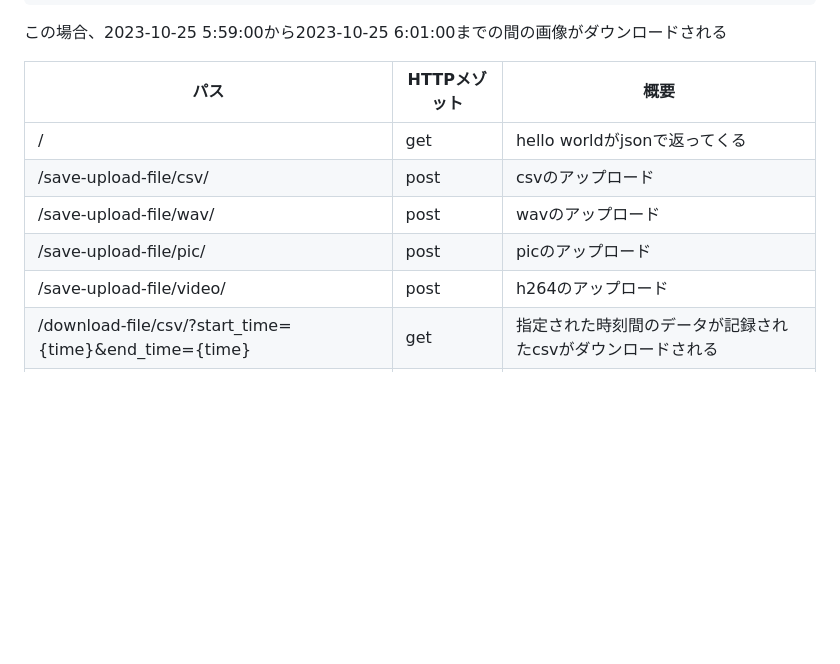
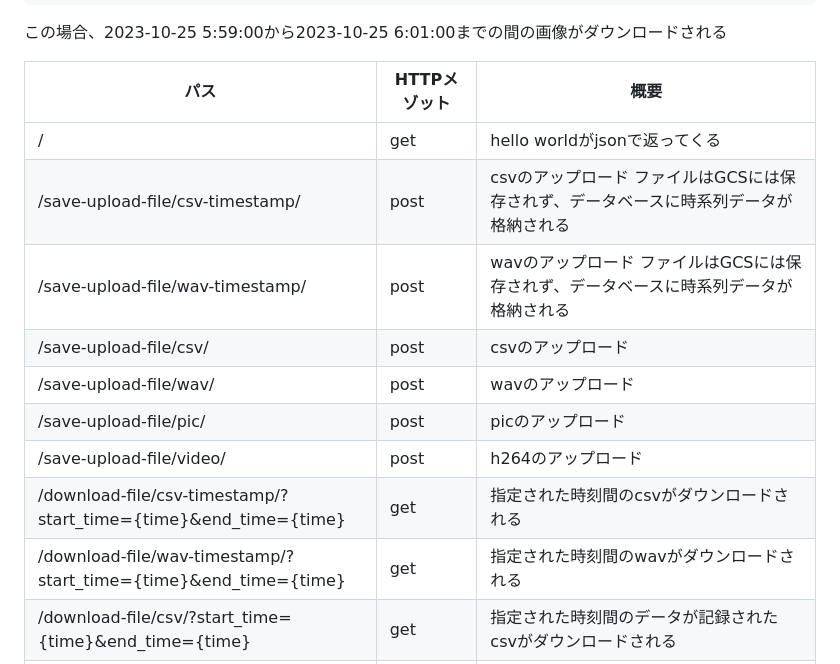
Before and after one commit to maguro-alternative/fastsample, a Markdown page: README.md, the part around the change. Rendered like a GitHub page; blank space fills up the shorter version.

Commit message:
apiエンドポイントを追加

```diff
--- a/README.md
+++ b/README.md
@@ -44,10 +44,14 @@ http://localhost:5000/download-file/pic/?start_time=2023-10-25%205:59:00&end_tim
 |パス|HTTPメゾット|概要|
 |---|---|---|
 |/|get|hello worldがjsonで返ってくる|
+|/save-upload-file/csv-timestamp/|post|csvのアップロード  ファイルはGCSには保存されず、データベースに時系列データが格納される|
+|/save-upload-file/wav-timestamp/|post|wavのアップロード  ファイルはGCSには保存されず、データベースに時系列データが格納される|
 |/save-upload-file/csv/|post|csvのアップロード|
 |/save-upload-file/wav/|post|wavのアップロード|
 |/save-upload-file/pic/|post|picのアップロード|
 |/save-upload-file/video/|post|h264のアップロード|
+|/download-file/csv-timestamp/?start_time={time}&end_time={time}|get|指定された時刻間のcsvがダウンロードされる|
+|/download-file/wav-timestamp/?start_time={time}&end_time={time}|get|指定された時刻間のwavがダウンロードされる|
 |/download-file/csv/?start_time={time}&end_time={time}|get|指定された時刻間のデータが記録されたcsvがダウンロードされる|
 |/download-file/wav/?start_time={time}&end_time={time}|get|指定された時刻間の音声データがwavとしてダウンロードされる|
 |/download-file/pic/?start_time={time}&end_time={time}|get|指定された時刻間の画像がダウンロードされる|
```
